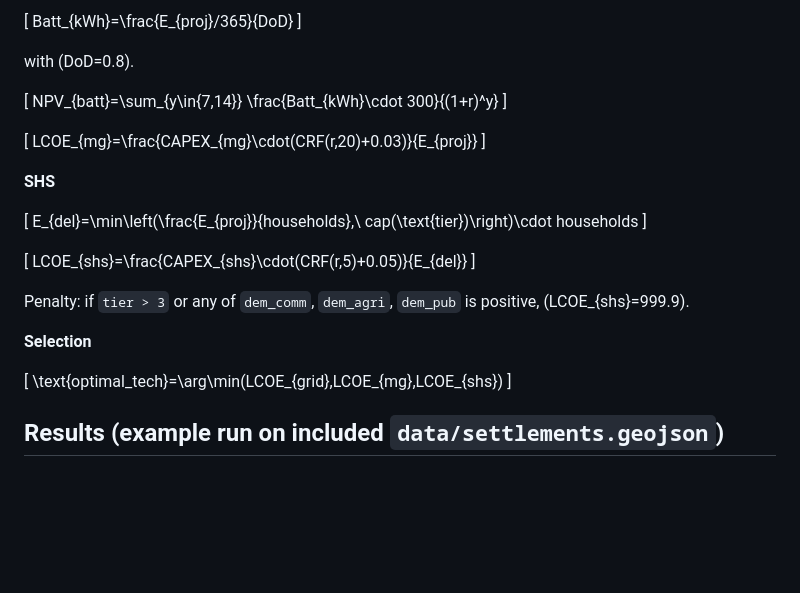
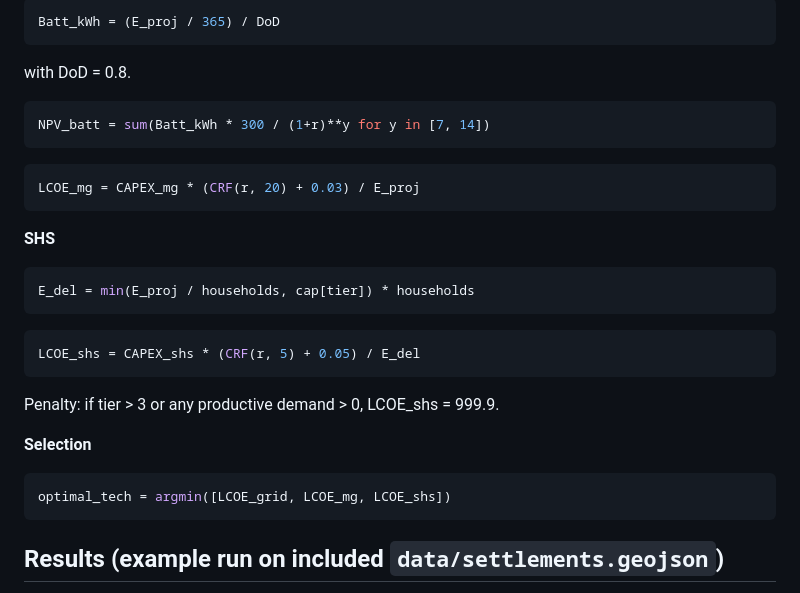
Before and after one commit to BadibossPy/settlement-level-electrification-optimization-benin, a Markdown page: README.md, the part around the change printed below. Drawn GitHub-style; blank space fills up the shorter version.

````diff
--- a/README.md
+++ b/README.md
@@ -174,35 +167,35 @@ with \(CF=0.18\), \(\eta=0.85\).
 
-\[
-Batt_{kWh}=\frac{E_{proj}/365}{DoD}
-\]
+```python
+Batt_kWh = (E_proj / 365) / DoD
+```
 
-with \(DoD=0.8\).
+with DoD = 0.8.
 
-\[
-NPV_{batt}=\sum_{y\in\{7,14\}} \frac{Batt_{kWh}\cdot 300}{(1+r)^y}
-\]
+```python
+NPV_batt = sum(Batt_kWh * 300 / (1+r)**y for y in [7, 14])
+```
 
-\[
-LCOE_{mg}=\frac{CAPEX_{mg}\cdot(CRF(r,20)+0.03)}{E_{proj}}
-\]
+```python
+LCOE_mg = CAPEX_mg * (CRF(r, 20) + 0.03) / E_proj
+```
 
 **SHS**
 
-\[
-E_{del}=\min\left(\frac{E_{proj}}{households},\ cap(\text{tier})\right)\cdot households
-\]
+```python
+E_del = min(E_proj / households, cap[tier]) * households
+```
 
-\[
-LCOE_{shs}=\frac{CAPEX_{shs}\cdot(CRF(r,5)+0.05)}{E_{del}}
-\]
+```python
+LCOE_shs = CAPEX_shs * (CRF(r, 5) + 0.05) / E_del
+```
 
-Penalty: if `tier > 3` or any of `dem_comm`, `dem_agri`, `dem_pub` is positive, \(LCOE_{shs}=999.9\).
+Penalty: if tier > 3 or any productive demand > 0, LCOE_shs = 999.9.
 
 **Selection**
 
-\[
-\text{optimal\_tech}=\arg\min(LCOE_{grid},LCOE_{mg},LCOE_{shs})
-\]
+```python
+optimal_tech = argmin([LCOE_grid, LCOE_mg, LCOE_shs])
+```
 
 ## Results (example run on included `data/settlements.geojson`)
 
````
Also changed, not shown: other parts of README.md (+56 -63 lines).
